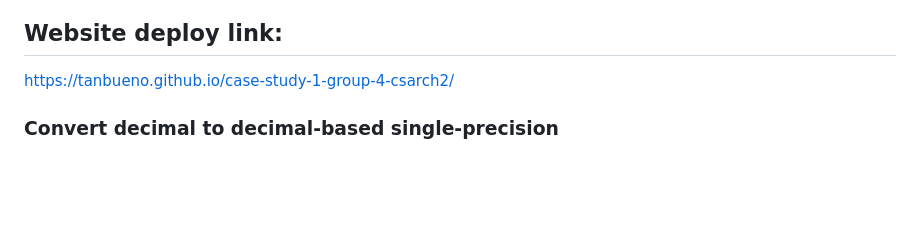
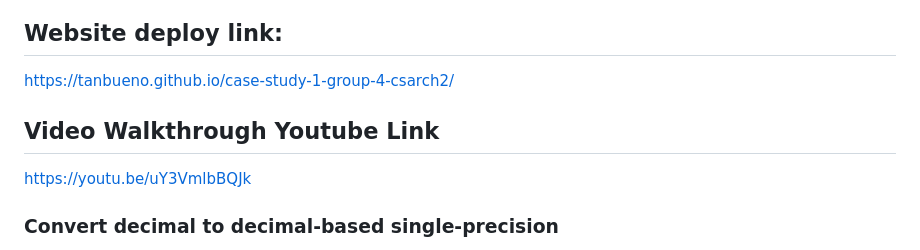
Before and after one commit to tanBueno/case-study-1-group-4-csarch2, a Markdown page: README.md, the part around the change. Drawn GitHub-style; blank space fills up the shorter version.

Commit message:
Update README.md
uploaded video walkthrough youtube link

```diff
--- a/README.md
+++ b/README.md
@@ -3,6 +3,10 @@
 
 ## Website deploy link:
 https://tanbueno.github.io/case-study-1-group-4-csarch2/
+
+## Video Walkthrough Youtube Link
+https://youtu.be/uY3VmlbBQJk
+
 
 ### Convert decimal to decimal-based single-precision
 This converts decimal numbers into their 32-bit IEEE 754 Decimal floating point representation. It supports decimal imputs, scientific notation, and special cases. The output is shown in binary and hexadecimal.
```
